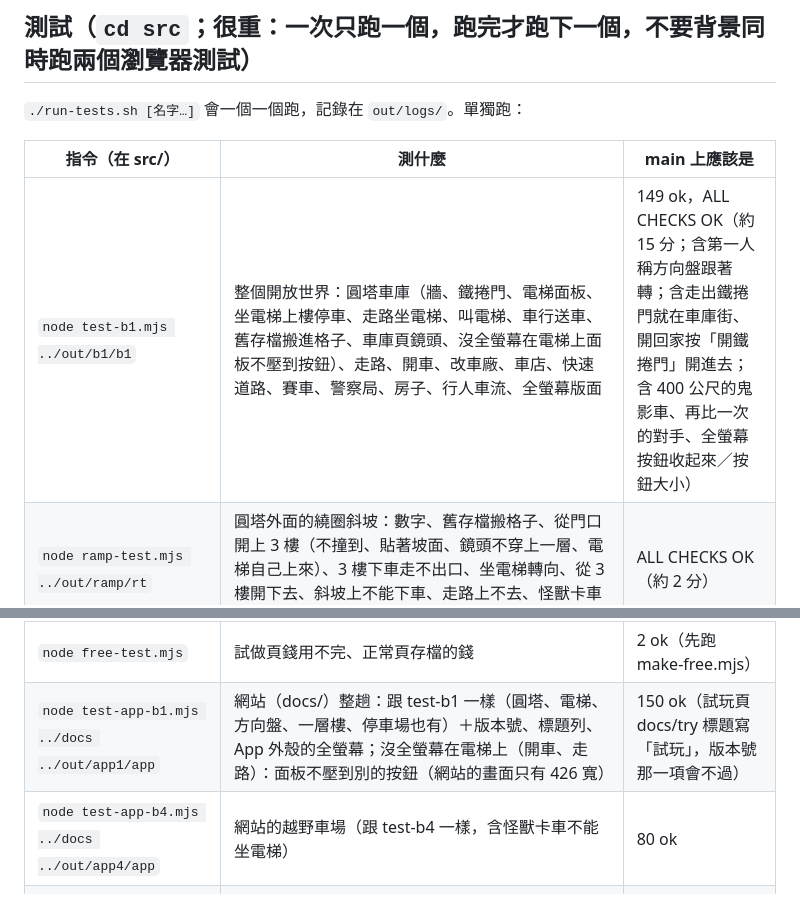
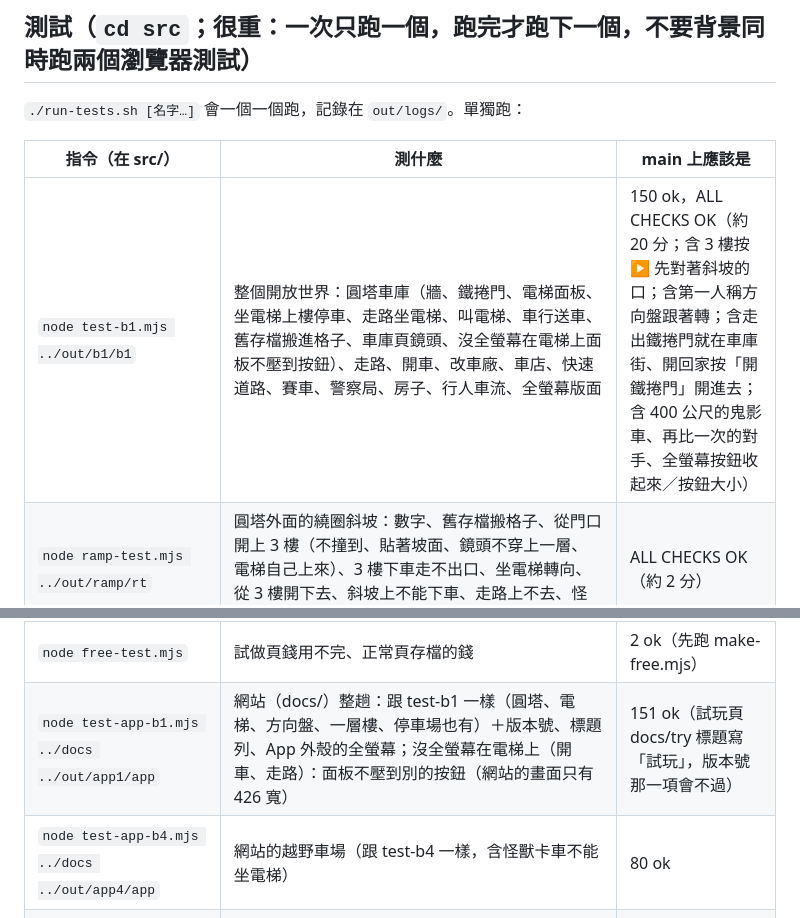
Before and after one commit to nkuo-git/beau-car-game, a Markdown page: CLAUDE.md, 2 parts joined by grey strips. Rendered like a GitHub page.

Commit message:
說明：b1 150 項
Co-Authored-By: Claude Opus 5.5 (1M context) <noreply@anthropic.com>
Claude-Session: https://claude.ai/code/session_01LEz6v7TAVwpgV8AADas5SD

```diff
--- a/CLAUDE.md
+++ b/CLAUDE.md
@@ -86,7 +86,7 @@ npm ci                      # 在 repo 最上層；three 0.186.1（遊戲、測
 
 | 指令（在 src/） | 測什麼 | main 上應該是 |
 |---|---|---|
-| `node test-b1.mjs ../out/b1/b1` | 整個開放世界：圓塔車庫（牆、鐵捲門、電梯面板、坐電梯上樓停車、走路坐電梯、叫電梯、車行送車、舊存檔搬進格子、車庫頁鏡頭、沒全螢幕在電梯上面板不壓到按鈕）、走路、開車、改車廠、車店、快速道路、賽車、警察局、房子、行人車流、全螢幕版面 | 149 ok，ALL CHECKS OK（約 15 分；含第一人稱方向盤跟著轉；含走出鐵捲門就在車庫街、開回家按「開鐵捲門」開進去；含 400 公尺的鬼影車、再比一次的對手、全螢幕按鈕收起來／按鈕大小） |
+| `node test-b1.mjs ../out/b1/b1` | 整個開放世界：圓塔車庫（牆、鐵捲門、電梯面板、坐電梯上樓停車、走路坐電梯、叫電梯、車行送車、舊存檔搬進格子、車庫頁鏡頭、沒全螢幕在電梯上面板不壓到按鈕）、走路、開車、改車廠、車店、快速道路、賽車、警察局、房子、行人車流、全螢幕版面 | 150 ok，ALL CHECKS OK（約 20 分；含 3 樓按 ▶ 先對著斜坡的口；含第一人稱方向盤跟著轉；含走出鐵捲門就在車庫街、開回家按「開鐵捲門」開進去；含 400 公尺的鬼影車、再比一次的對手、全螢幕按鈕收起來／按鈕大小） |
 | `node ramp-test.mjs ../out/ramp/rt` | 圓塔外面的繞圈斜坡：數字、舊存檔搬格子、從門口開上 3 樓（不撞到、貼著坡面、鏡頭不穿上一層、電梯自己上來）、3 樓下車走不出口、坐電梯轉向、從 3 樓開下去、斜坡上不能下車、走路上不去、怪獸卡車上不去、截圖＋draw calls | ALL CHECKS OK（約 2 分） |
 | `node test-b4.mjs ../out/b4/b4` | 越野車場、怪獸卡車、越野車行、泥巴賽、越野車車庫；怪獸卡車不能坐電梯（停在圓塔一樓）、走路坐電梯去開 GC8 再回來 | 80 ok，ALL CHECKS OK（約 4 分） |
 | `node test-b3.mjs ../out/b3/b3` | 警察（星星、追、抓、拘留、罰款；通緝中躲回車庫「關鐵捲門」）、槍店、靶場、槍 | 56 ok |
@@ -97,7 +97,7 @@ npm ci                      # 在 repo 最上層；three 0.186.1（遊戲、測
 | `node crush-test.mjs ../out/crush/crush` | 怪獸卡車輾扁車、騎的機車和路邊的東西、人跳開、輾扁的東西長回來 | 57 ok |
 | `node mountain-test.mjs ../out/mt/mt` | 山：去山頂、爬山計時賽、上山下山貼著路、山頂走路、越野車捷徑、輾扁山上的東西、警察追上山、爬山的鬼影車 | 42 ok |
 | `node free-test.mjs` | 試做頁錢用不完、正常頁存檔的錢 | 2 ok（先跑 make-free.mjs） |
-| `node test-app-b1.mjs ../docs ../out/app1/app` | 網站（docs/）整趟：跟 test-b1 一樣（圓塔、電梯、方向盤、一層樓、停車場也有）＋版本號、標題列、App 外殼的全螢幕；沒全螢幕在電梯上（開車、走路）：面板不壓到別的按鈕（網站的畫面只有 426 寬） | 150 ok（試玩頁 docs/try 標題寫「試玩」，版本號那一項會不過） |
+| `node test-app-b1.mjs ../docs ../out/app1/app` | 網站（docs/）整趟：跟 test-b1 一樣（圓塔、電梯、方向盤、一層樓、停車場也有）＋版本號、標題列、App 外殼的全螢幕；沒全螢幕在電梯上（開車、走路）：面板不壓到別的按鈕（網站的畫面只有 426 寬） | 151 ok（試玩頁 docs/try 標題寫「試玩」，版本號那一項會不過） |
 | `node test-app-b4.mjs ../docs ../out/app4/app` | 網站的越野車場（跟 test-b4 一樣，含怪獸卡車不能坐電梯） | 80 ok |
 | `node site-test.mjs ../docs ../out/site/site` | 網站：打開、開車、有新版本那一條、App 有新版本、搬進度 | 24 ok |
 | `node cloud-test.mjs ../docs ../out/cloud/cloud` | 登入＋雲端存檔（假的雲端、兩支手機、沒網路、App 外殼）、一個帳號一支手機（把那支登出／不要在這支登入、已經登出了、存檔前先看、每分鐘看） | 27 ok |
```
